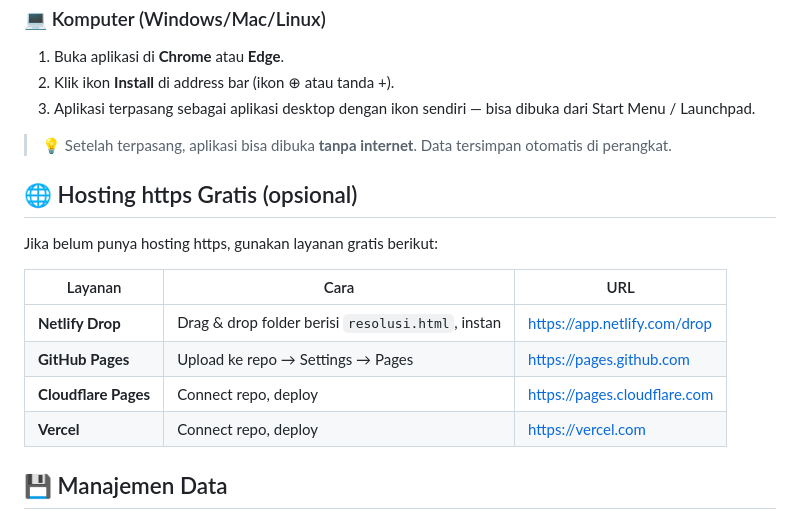
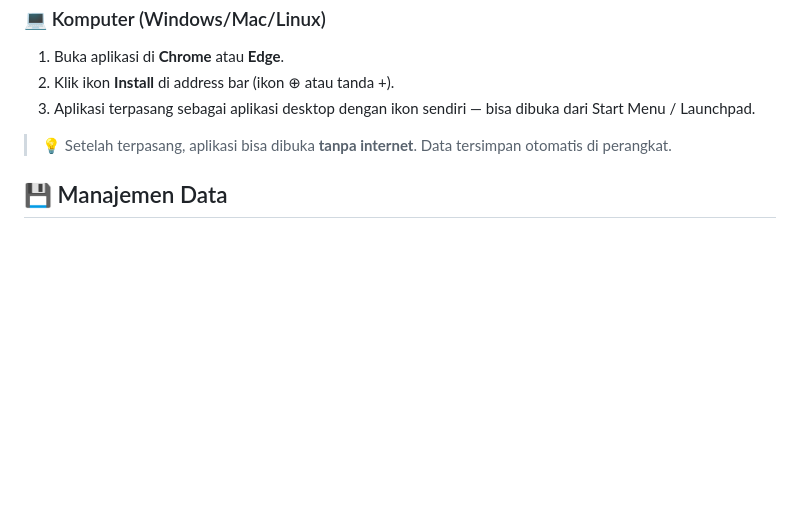
Before and after one commit to yasin-fq/Resolusi_v1.0.24, a Markdown page: README.md, the part around the change. Drawn GitHub-style; blank space fills up the shorter version.

Commit message:
Remove free HTTPS hosting options from README
Removed optional free HTTPS hosting section from README.

```diff
--- a/README.md
+++ b/README.md
@@ -64,17 +64,6 @@ dimasukkan, aplikasi terbuka langsung tanpa kode lagi.
 > 💡 Setelah terpasang, aplikasi bisa dibuka **tanpa internet**. Data tersimpan
 > otomatis di perangkat.
 
-## 🌐 Hosting https Gratis (opsional)
-
-Jika belum punya hosting https, gunakan layanan gratis berikut:
-
-| Layanan | Cara | URL |
-|---------|------|-----|
-| **Netlify Drop** | Drag & drop folder berisi `resolusi.html`, instan | https://app.netlify.com/drop |
-| **GitHub Pages** | Upload ke repo → Settings → Pages | https://pages.github.com |
-| **Cloudflare Pages** | Connect repo, deploy | https://pages.cloudflare.com |
-| **Vercel** | Connect repo, deploy | https://vercel.com |
-
 ## 💾 Manajemen Data
 
 - Data tersimpan **otomatis** di browser perangkat (localStorage) — tidak perlu internet.
```
